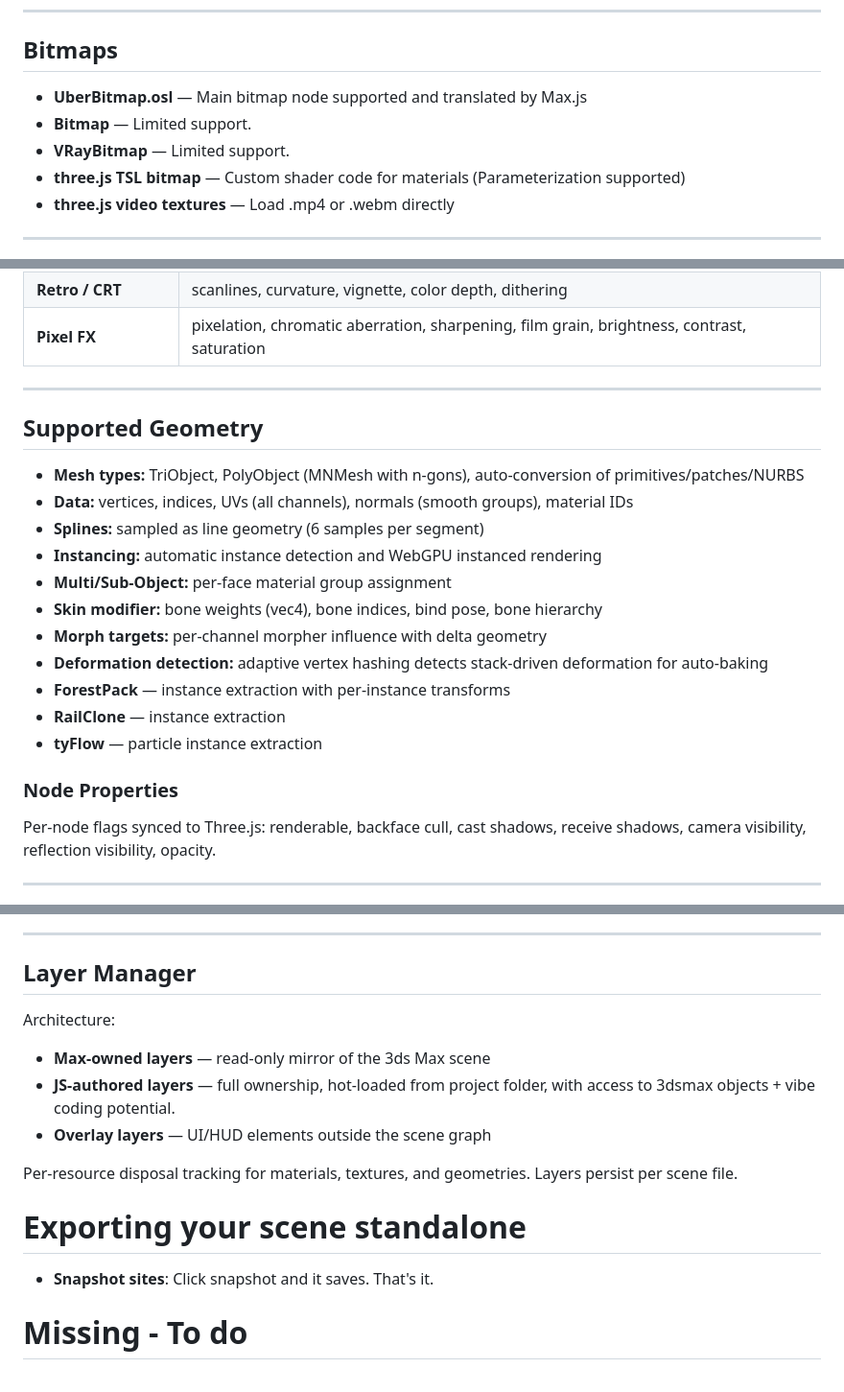
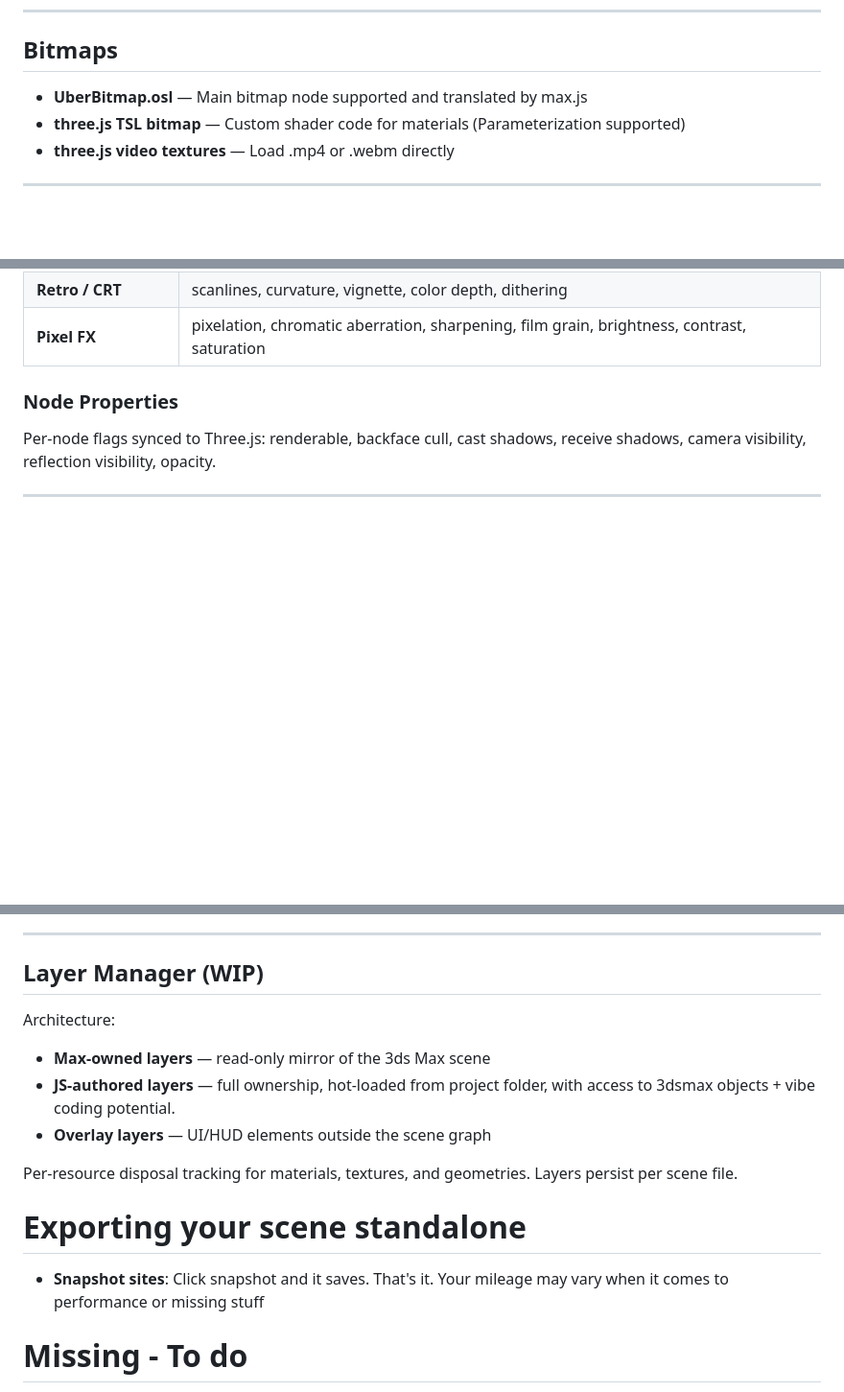
Before and after one commit to cl0nazepamm/maxjs, a Markdown page: README.md, 3 parts joined by grey strips. Shown at 96% size. GitHub-like rendering; blank space fills up the shorter version.

```diff
--- a/README.md
+++ b/README.md
@@ -43,9 +43,7 @@ Auto-promotion to MeshPhysicalMaterial triggers when clearcoat, sheen, transmiss
 
 ## Bitmaps
 
-- **UberBitmap.osl** — Main bitmap node supported and translated by Max.js
-- **Bitmap** — Limited support.
-- **VRayBitmap** — Limited support.
+- **UberBitmap.osl** — Main bitmap node supported and translated by max.js
 - **three.js TSL bitmap** — Custom shader code for materials (Parameterization supported)
 - **three.js video textures** — Load .mp4 or .webm directly
 
@@ -83,22 +81,6 @@ Most effects require WebGPU backend. Supplied by three.js team with few of my ow
 | **Contact Shadows** | max distance, thickness, intensity, quality, temporal |
 | **Retro / CRT** | scanlines, curvature, vignette, color depth, dithering |
 | **Pixel FX** | pixelation, chromatic aberration, sharpening, film grain, brightness, contrast, saturation |
-
----
-
-## Supported Geometry
-
-- **Mesh types:** TriObject, PolyObject (MNMesh with n-gons), auto-conversion of primitives/patches/NURBS
-- **Data:** vertices, indices, UVs (all channels), normals (smooth groups), material IDs
-- **Splines:** sampled as line geometry (6 samples per segment)
-- **Instancing:** automatic instance detection and WebGPU instanced rendering
-- **Multi/Sub-Object:** per-face material group assignment
-- **Skin modifier:** bone weights (vec4), bone indices, bind pose, bone hierarchy
-- **Morph targets:** per-channel morpher influence with delta geometry
-- **Deformation detection:** adaptive vertex hashing detects stack-driven deformation for auto-baking
-- **ForestPack** — instance extraction with per-instance transforms
-- **RailClone** — instance extraction
-- **tyFlow** — particle instance extraction
 
 ### Node Properties
 
@@ -140,7 +122,7 @@ One-click export to a self-contained HTML site with:
 
 ---
 
-## Layer Manager
+## Layer Manager (WIP)
 
 Architecture:
 - **Max-owned layers** — read-only mirror of the 3ds Max scene
@@ -151,7 +133,7 @@ Per-resource disposal tracking for materials, textures, and geometries. Layers p
 
 # Exporting your scene standalone
 
-- **Snapshot sites**: Click snapshot and it saves. That's it.
+- **Snapshot sites**: Click snapshot and it saves. That's it. Your mileage may vary when it comes to performance or missing stuff
 
 # Missing - To do
 
```
Also changed, not shown: other parts of README.md (+1 -3 lines).
